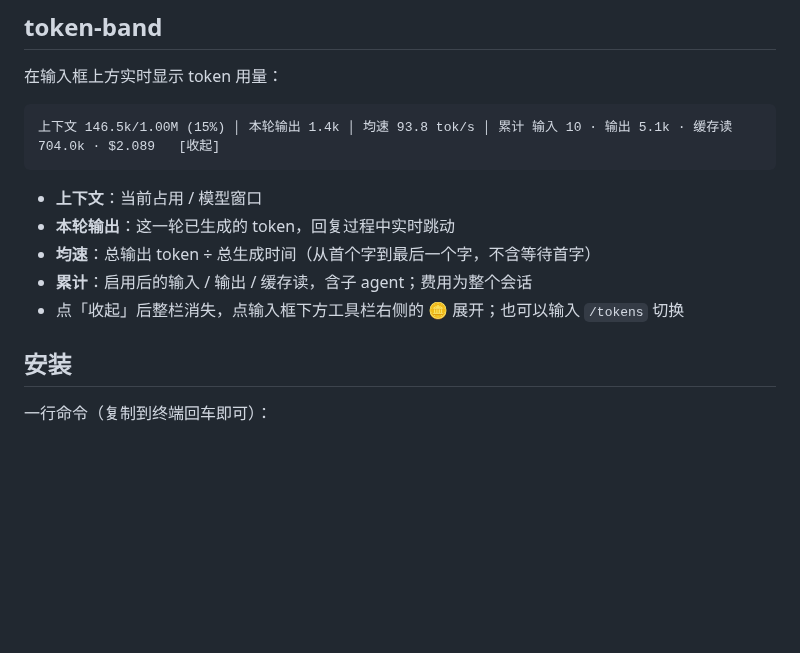
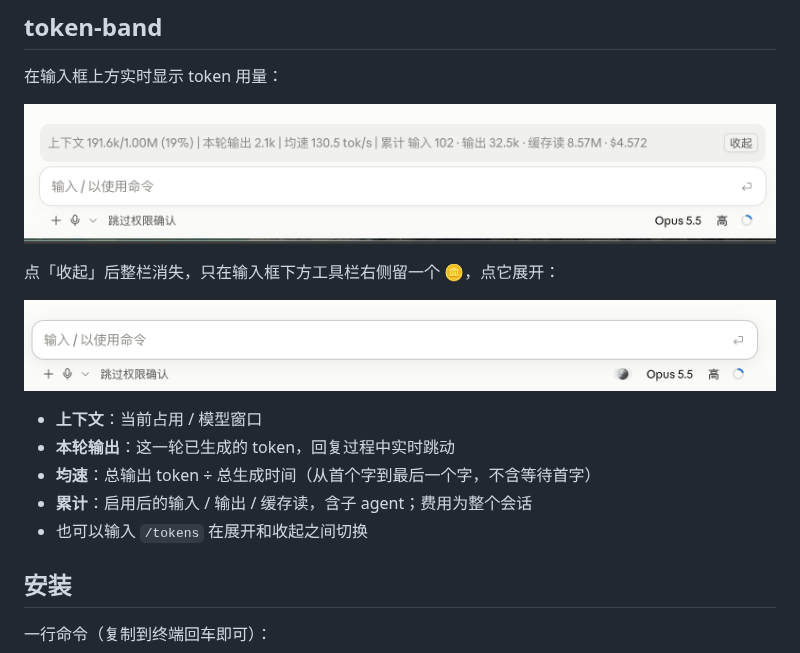
Before and after one commit to crebot51/jack-mods, a Markdown page: README.md, the part around the change. Drawn GitHub-style; pictures changed too: docs/token-band-collapsed.png (added), docs/token-band-expanded.png (added); blank space fills up the shorter version.

Commit message:
README: add token-band screenshots
Co-Authored-By: Claude Opus 5.5 <noreply@anthropic.com>

````diff
--- a/README.md
+++ b/README.md
@@ -6,15 +6,17 @@
 
 在输入框上方实时显示 token 用量：
 
-```
-上下文 146.5k/1.00M (15%) │ 本轮输出 1.4k │ 均速 93.8 tok/s │ 累计 输入 10 · 输出 5.1k · 缓存读 704.0k · $2.089   [收起]
-```
+![展开状态](docs/token-band-expanded.png)
+
+点「收起」后整栏消失，只在输入框下方工具栏右侧留一个 🪙，点它展开：
+
+![收起状态](docs/token-band-collapsed.png)
 
 - **上下文**：当前占用 / 模型窗口
 - **本轮输出**：这一轮已生成的 token，回复过程中实时跳动
 - **均速**：总输出 token ÷ 总生成时间（从首个字到最后一个字，不含等待首字）
 - **累计**：启用后的输入 / 输出 / 缓存读，含子 agent；费用为整个会话
-- 点「收起」后整栏消失，点输入框下方工具栏右侧的 🪙 展开；也可以输入 `/tokens` 切换
+- 也可以输入 `/tokens` 在展开和收起之间切换
 
 ## 安装
 
````
